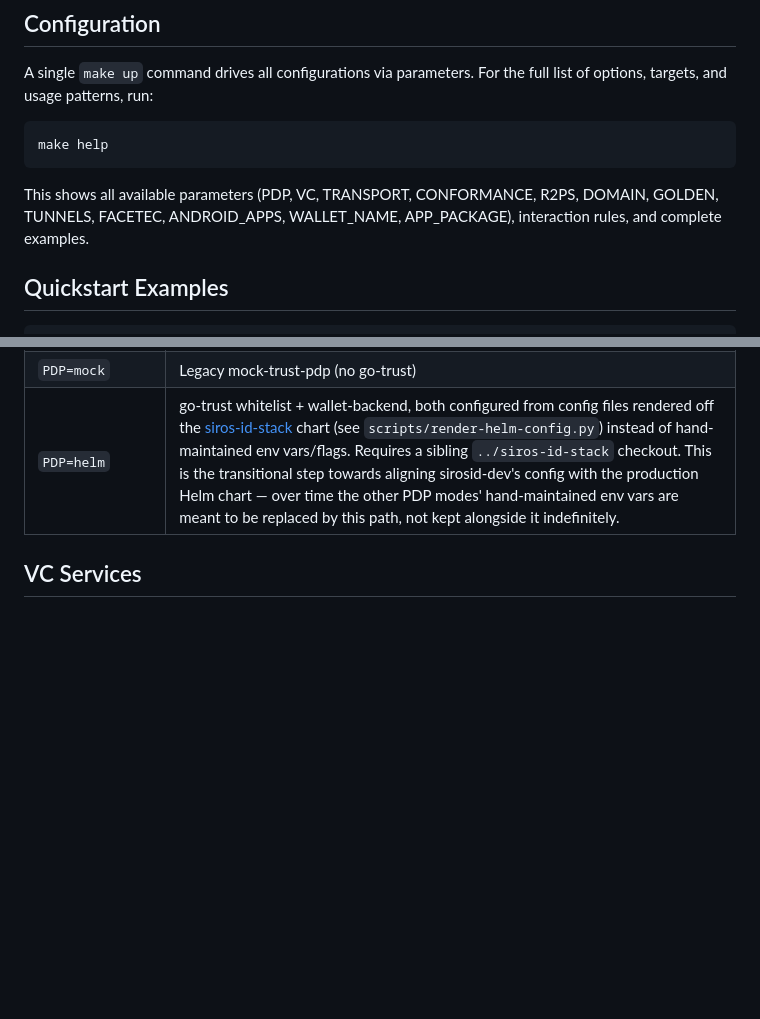
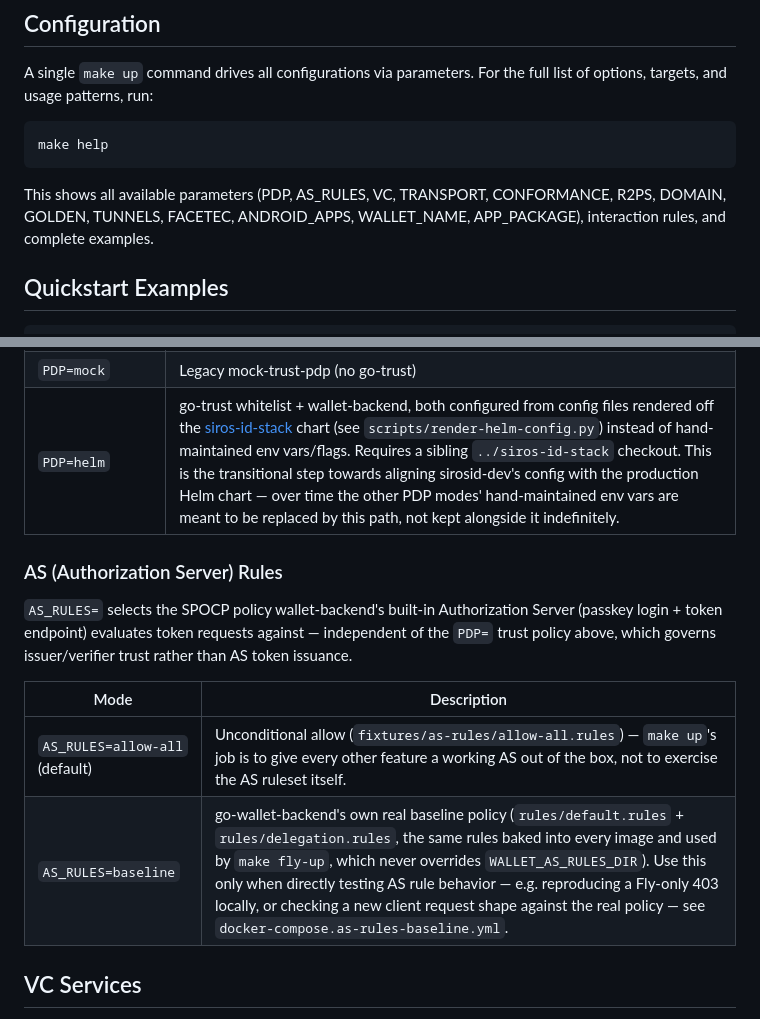
Before and after one commit to sirosfoundation/sirosid-dev, a Markdown page: README.md, 2 parts joined by grey strips. Drawn GitHub-style; blank space fills up the shorter version.

````diff
--- a/README.md
+++ b/README.md
@@ -69,7 +69,7 @@ For the full list of options, targets, and usage patterns, run:
 make help
 ```
 
-This shows all available parameters (PDP, VC, TRANSPORT, CONFORMANCE, R2PS, DOMAIN, GOLDEN, TUNNELS, FACETEC, ANDROID_APPS, WALLET_NAME, APP_PACKAGE),
+This shows all available parameters (PDP, AS_RULES, VC, TRANSPORT, CONFORMANCE, R2PS, DOMAIN, GOLDEN, TUNNELS, FACETEC, ANDROID_APPS, WALLET_NAME, APP_PACKAGE),
 interaction rules, and complete examples.
 
 ## Quickstart Examples
@@ -246,6 +246,18 @@ adb shell am compat enable DEVELOPMENT_PASSKEY_REGISTRATION org.siros.sdk.sample
 | `PDP=deny` | go-trust deny-all — rejects everything (negative testing) |
 | `PDP=mock` | Legacy mock-trust-pdp (no go-trust) |
 | `PDP=helm` | go-trust whitelist + wallet-backend, both configured from config files rendered off the [siros-id-stack](https://github.com/sirosfoundation/siros-id-stack) chart (see `scripts/render-helm-config.py`) instead of hand-maintained env vars/flags. Requires a sibling `../siros-id-stack` checkout. This is the transitional step towards aligning sirosid-dev's config with the production Helm chart — over time the other PDP modes' hand-maintained env vars are meant to be replaced by this path, not kept alongside it indefinitely. |
+
+### AS (Authorization Server) Rules
+
+`AS_RULES=` selects the SPOCP policy wallet-backend's built-in Authorization
+Server (passkey login + token endpoint) evaluates token requests against —
+independent of the `PDP=` trust policy above, which governs issuer/verifier
+trust rather than AS token issuance.
+
+| Mode | Description |
+|------|--------------|
+| `AS_RULES=allow-all` (default) | Unconditional allow (`fixtures/as-rules/allow-all.rules`) — `make up`'s job is to give every other feature a working AS out of the box, not to exercise the AS ruleset itself. |
+| `AS_RULES=baseline` | go-wallet-backend's own real baseline policy (`rules/default.rules` + `rules/delegation.rules`, the same rules baked into every image and used by `make fly-up`, which never overrides `WALLET_AS_RULES_DIR`). Use this only when directly testing AS rule behavior — e.g. reproducing a Fly-only 403 locally, or checking a new client request shape against the real policy — see `docker-compose.as-rules-baseline.yml`. |
 
 ## VC Services
 
````
Also changed, not shown: CLAUDE.md (+10 -0 lines).
